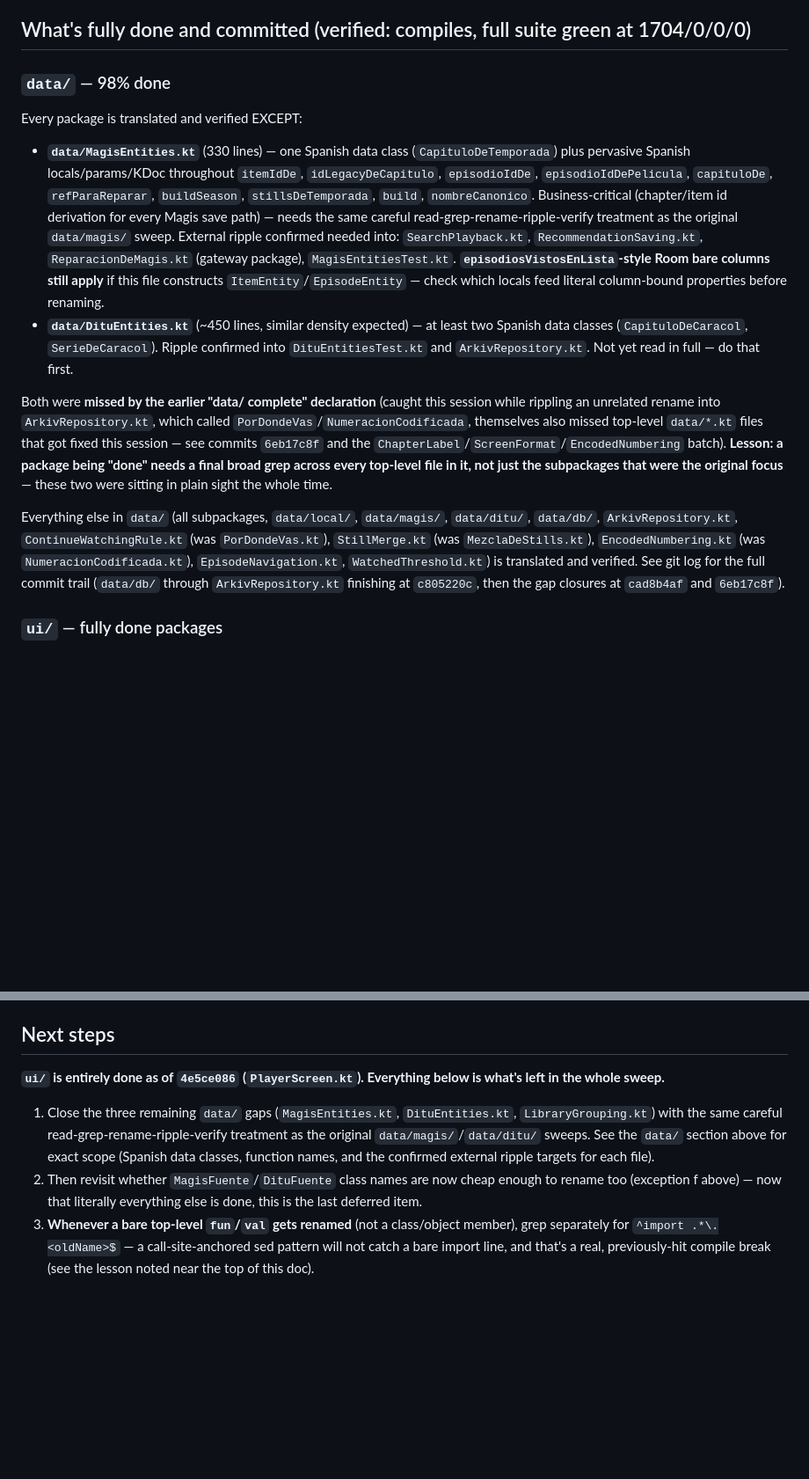
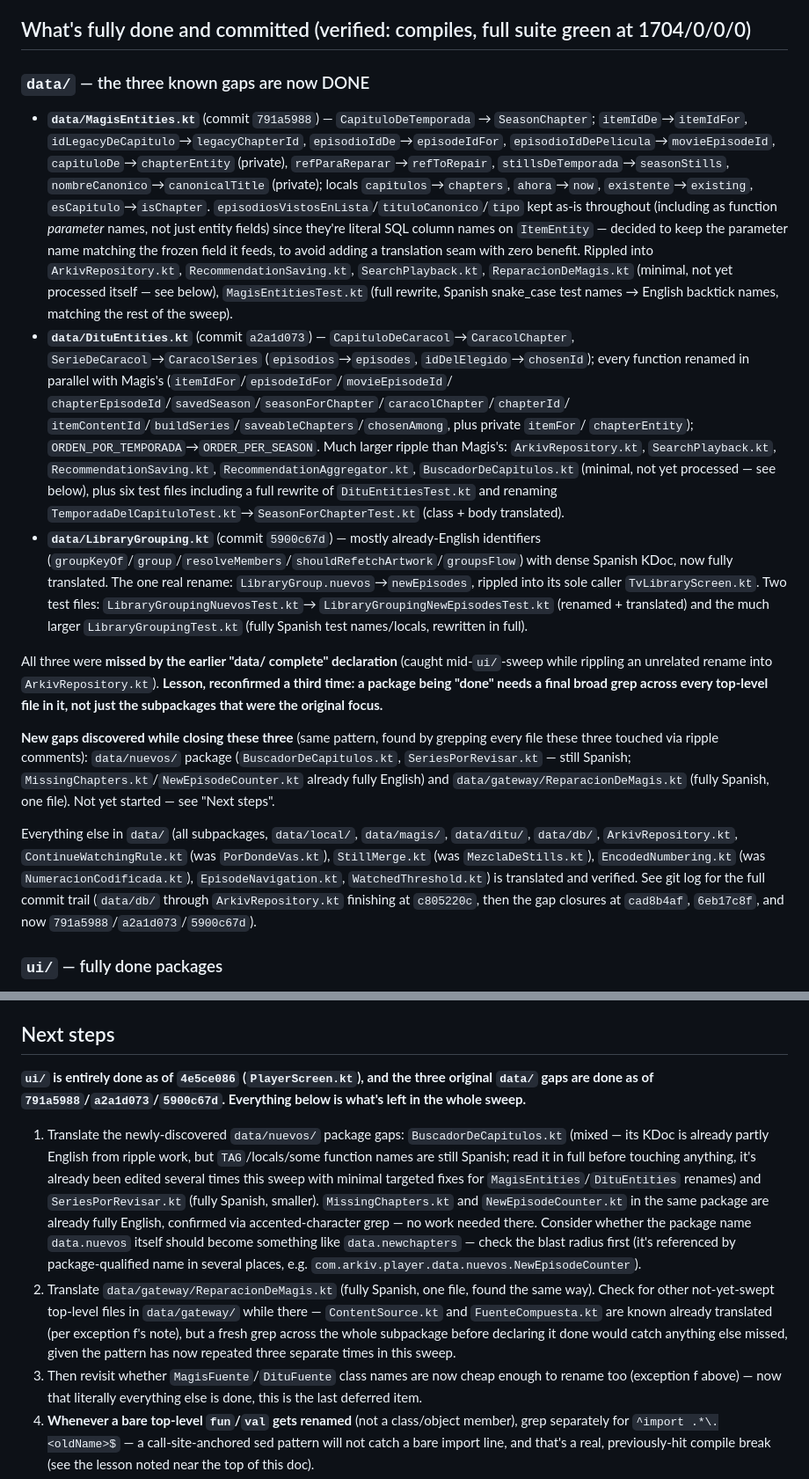
Before and after one commit to EzequielS03/kino-light, a Markdown page: .claude/english-sweep-status.md, 2 parts joined by grey strips. Shown at 88% size. Rendered like a GitHub page; blank space fills up the shorter version.

Commit message:
docs: update English sweep status -- the three data/ gaps are done
MagisEntities.kt, DituEntities.kt and LibraryGrouping.kt are all translated
and committed. Newly discovered while closing them: data/nuevos/ package
(BuscadorDeCapitulos.kt, SeriesPorRevisar.kt) and data/gateway/
ReparacionDeMagis.kt are still Spanish -- next items in the sweep.

```diff
--- a/.claude/english-sweep-status.md
+++ b/.claude/english-sweep-status.md
@@ -34,37 +42,54 @@ the change was large.**
 
 ## What's fully done and committed (verified: compiles, full suite green at 1704/0/0/0)
 
-### `data/` — 98% done
+### `data/` — the three known gaps are now DONE
 
-Every package is translated and verified EXCEPT:
+- **`data/MagisEntities.kt`** (commit `791a5988`) — `CapituloDeTemporada` → `SeasonChapter`;
+  `itemIdDe`→`itemIdFor`, `idLegacyDeCapitulo`→`legacyChapterId`, `episodioIdDe`→`episodeIdFor`,
+  `episodioIdDePelicula`→`movieEpisodeId`, `capituloDe`→`chapterEntity` (private),
+  `refParaReparar`→`refToRepair`, `stillsDeTemporada`→`seasonStills`,
+  `nombreCanonico`→`canonicalTitle` (private); locals `capitulos`→`chapters`, `ahora`→`now`,
+  `existente`→`existing`, `esCapitulo`→`isChapter`. `episodiosVistosEnLista`/`tituloCanonico`/`tipo`
+  kept as-is throughout (including as function *parameter* names, not just entity fields) since
+  they're literal SQL column names on `ItemEntity` — decided to keep the parameter name matching
+  the frozen field it feeds, to avoid adding a translation seam with zero benefit. Rippled into
+  `ArkivRepository.kt`, `RecommendationSaving.kt`, `SearchPlayback.kt`, `ReparacionDeMagis.kt`
+  (minimal, not yet processed itself — see below), `MagisEntitiesTest.kt` (full rewrite, Spanish
+  snake_case test names → English backtick names, matching the rest of the sweep).
+- **`data/DituEntities.kt`** (commit `a2a1d073`) — `CapituloDeCaracol`→`CaracolChapter`,
+  `SerieDeCaracol`→`CaracolSeries` (`episodios`→`episodes`, `idDelElegido`→`chosenId`); every
+  function renamed in parallel with Magis's (`itemIdFor`/`episodeIdFor`/`movieEpisodeId`/
+  `chapterEpisodeId`/`savedSeason`/`seasonForChapter`/`caracolChapter`/`chapterId`/
+  `itemContentId`/`buildSeries`/`saveableChapters`/`chosenAmong`, plus private `itemFor`/
+  `chapterEntity`); `ORDEN_POR_TEMPORADA`→`ORDER_PER_SEASON`. Much larger ripple than Magis's:
+  `ArkivRepository.kt`, `SearchPlayback.kt`, `RecommendationSaving.kt`,
+  `RecommendationAggregator.kt`, `BuscadorDeCapitulos.kt` (minimal, not yet processed — see
+  below), plus six test files including a full rewrite of `DituEntitiesTest.kt` and renaming
+  `TemporadaDelCapituloTest.kt`→`SeasonForChapterTest.kt` (class + body translated).
+- **`data/LibraryGrouping.kt`** (commit `5900c67d`) — mostly already-English identifiers
+  (`groupKeyOf`/`group`/`resolveMembers`/`shouldRefetchArtwork`/`groupsFlow`) with dense Spanish
+  KDoc, now fully translated. The one real rename: `LibraryGroup.nuevos`→`newEpisodes`, rippled
+  into its sole caller `TvLibraryScreen.kt`. Two test files: `LibraryGroupingNuevosTest.kt`→
+  `LibraryGroupingNewEpisodesTest.kt` (renamed + translated) and the much larger
+  `LibraryGroupingTest.kt` (fully Spanish test names/locals, rewritten in full).
 
-- **`data/MagisEntities.kt`** (330 lines) — one Spanish data class (`CapituloDeTemporada`) plus
-  pervasive Spanish locals/params/KDoc throughout `itemIdDe`, `idLegacyDeCapitulo`, `episodioIdDe`,
-  `episodioIdDePelicula`, `capituloDe`, `refParaReparar`, `buildSeason`, `stillsDeTemporada`,
-  `build`, `nombreCanonico`. Business-critical (chapter/item id derivation for every Magis save
-  path) — needs the same careful read-grep-rename-ripple-verify treatment as the original
-  `data/magis/` sweep. External ripple confirmed needed into: `SearchPlayback.kt`,
-  `RecommendationSaving.kt`, `ReparacionDeMagis.kt` (gateway package), `MagisEntitiesTest.kt`.
-  **`episodiosVistosEnLista`-style Room bare columns still apply** if this file constructs
-  `ItemEntity`/`EpisodeEntity` — check which locals feed literal column-bound properties before
-  renaming.
-- **`data/DituEntities.kt`** (~450 lines, similar density expected) — at least two Spanish data
-  classes (`CapituloDeCaracol`, `SerieDeCaracol`). Ripple confirmed into `DituEntitiesTest.kt` and
-  `ArkivRepository.kt`. Not yet read in full — do that first.
+All three were **missed by the earlier "data/ complete" declaration** (caught mid-`ui/`-sweep
+while rippling an unrelated rename into `ArkivRepository.kt`). **Lesson, reconfirmed a third
+time: a package being "done" needs a final broad grep across every top-level file in it, not
+just the subpackages that were the original focus.**
 
-Both were **missed by the earlier "data/ complete" declaration** (caught this session while
-rippling an unrelated rename into `ArkivRepository.kt`, which called `PorDondeVas`/`NumeracionCodificada`,
-themselves also missed top-level `data/*.kt` files that got fixed this session — see commits
-`6eb17c8f` and the `ChapterLabel`/`ScreenFormat`/`EncodedNumbering` batch). **Lesson: a package
-being "done" needs a final broad grep across every top-level file in it, not just the subpackages
-that were the original focus** — these two were sitting in plain sight the whole time.
+**New gaps discovered while closing these three** (same pattern, found by grepping every file
+these three touched via ripple comments): `data/nuevos/` package (`BuscadorDeCapitulos.kt`,
+`SeriesPorRevisar.kt` — still Spanish; `MissingChapters.kt`/`NewEpisodeCounter.kt` already fully
+English) and `data/gateway/ReparacionDeMagis.kt` (fully Spanish, one file). Not yet started — see
+"Next steps".
 
 Everything else in `data/` (all subpackages, `data/local/`, `data/magis/`, `data/ditu/`,
 `data/db/`, `ArkivRepository.kt`, `ContinueWatchingRule.kt` (was `PorDondeVas.kt`),
 `StillMerge.kt` (was `MezclaDeStills.kt`), `EncodedNumbering.kt` (was `NumeracionCodificada.kt`),
 `EpisodeNavigation.kt`, `WatchedThreshold.kt`) is translated and verified. See git log for the
 full commit trail (`data/db/` through `ArkivRepository.kt` finishing at `c805220c`, then the gap
-closures at `cad8b4af` and `6eb17c8f`).
+closures at `cad8b4af`, `6eb17c8f`, and now `791a5988`/`a2a1d073`/`5900c67d`).
 
 ### `ui/` — fully done packages
 
@@ -445,14 +470,25 @@ f. Two `ContentSource` implementations — **`MagisFuente`** and **`DituFuente`*
 
 ## Next steps
 
-**`ui/` is entirely done as of `4e5ce086` (`PlayerScreen.kt`). Everything below is what's left in
-the whole sweep.**
+**`ui/` is entirely done as of `4e5ce086` (`PlayerScreen.kt`), and the three original `data/` gaps
+are done as of `791a5988`/`a2a1d073`/`5900c67d`. Everything below is what's left in the whole
+sweep.**
 
-1. Close the three remaining `data/` gaps (`MagisEntities.kt`, `DituEntities.kt`,
-   `LibraryGrouping.kt`) with the same careful read-grep-rename-ripple-verify treatment as the
-   original `data/magis/`/`data/ditu/` sweeps. See the `data/` section above for exact scope
-   (Spanish data classes, function names, and the confirmed external ripple targets for each file).
-2. Then revisit whether `MagisFuente`/`DituFuente` class names are now cheap enough to rename too
+1. Translate the newly-discovered `data/nuevos/` package gaps: `BuscadorDeCapitulos.kt` (mixed —
+   its KDoc is already partly English from ripple work, but `TAG`/locals/some function names are
+   still Spanish; read it in full before touching anything, it's already been edited several times
+   this sweep with minimal targeted fixes for `MagisEntities`/`DituEntities` renames) and
+   `SeriesPorRevisar.kt` (fully Spanish, smaller). `MissingChapters.kt` and `NewEpisodeCounter.kt`
+   in the same package are already fully English, confirmed via accented-character grep — no work
+   needed there. Consider whether the package name `data.nuevos` itself should become something
+   like `data.newchapters` — check the blast radius first (it's referenced by package-qualified
+   name in several places, e.g. `com.arkiv.player.data.nuevos.NewEpisodeCounter`).
+2. Translate `data/gateway/ReparacionDeMagis.kt` (fully Spanish, one file, found the same way).
+   Check for other not-yet-swept top-level files in `data/gateway/` while there — `ContentSource.kt`
+   and `FuenteCompuesta.kt` are known already translated (per exception f's note), but a fresh grep
+   across the whole subpackage before declaring it done would catch anything else missed, given the
+   pattern has now repeated three separate times in this sweep.
+3. Then revisit whether `MagisFuente`/`DituFuente` class names are now cheap enough to rename too
    (exception f above) — now that literally everything else is done, this is the last deferred item.
 3. **Whenever a bare top-level `fun`/`val` gets renamed** (not a class/object member), grep
    separately for `^import .*\.<oldName>$` — a call-site-anchored sed pattern will not catch a bare
```
Also changed, not shown: other parts of .claude/english-sweep-status.md (+13 -5 lines).
